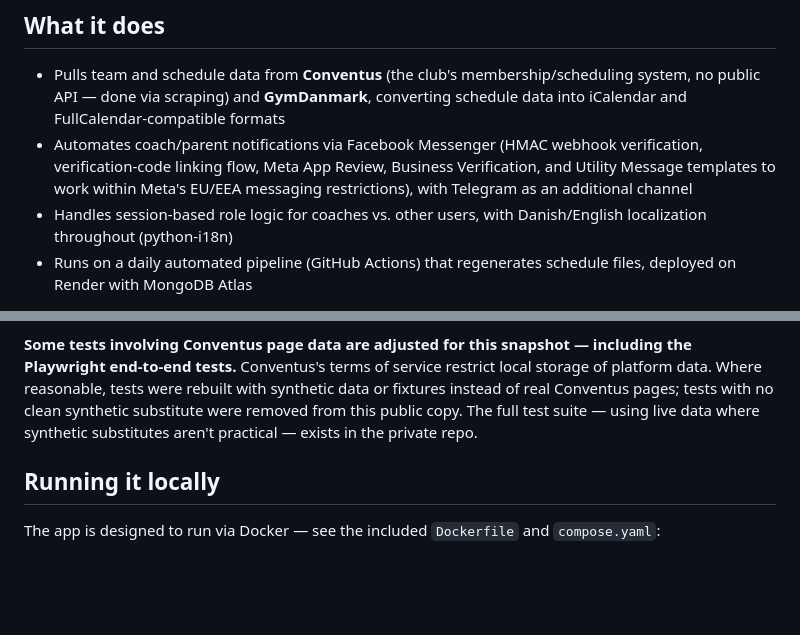
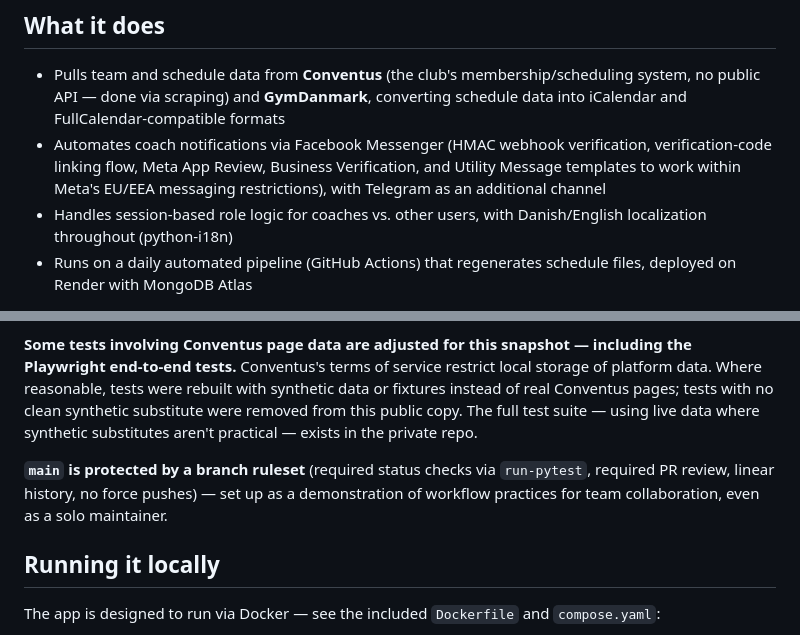
Before and after one commit to iamlgh/eir, a Markdown page: README.md, 2 parts joined by grey strips. Rendered like a GitHub page; blank space fills up the shorter version.

```diff
--- a/README.md
+++ b/README.md
@@ -7,7 +7,7 @@ This repo is a **sanitized snapshot** of an actively developed private codebase,
 ## What it does
 
 - Pulls team and schedule data from **Conventus** (the club's membership/scheduling system, no public API — done via scraping) and **GymDanmark**, converting schedule data into iCalendar and FullCalendar-compatible formats
-- Automates coach/parent notifications via Facebook Messenger (HMAC webhook verification, verification-code linking flow, Meta App Review, Business Verification, and Utility Message templates to work within Meta's EU/EEA messaging restrictions), with Telegram as an additional channel
+- Automates coach notifications via Facebook Messenger (HMAC webhook verification, verification-code linking flow, Meta App Review, Business Verification, and Utility Message templates to work within Meta's EU/EEA messaging restrictions), with Telegram as an additional channel
 - Handles session-based role logic for coaches vs. other users, with Danish/English localization throughout (python-i18n)
 - Runs on a daily automated pipeline (GitHub Actions) that regenerates schedule files, deployed on Render with MongoDB Atlas
 
@@ -22,6 +22,8 @@ Flask · MongoEngine · MongoDB Atlas · pytest · Playwright · GitHub Actions
 **The Messenger integration was a real lesson in platform constraints.** It passed Meta's App Review and Business Verification, then ran into Meta's EU/EEA restrictions on standard messaging — solved by moving to Utility Message templates, which are exempt from the usual 24-hour messaging window. Telegram was added as an additional channel alongside it.
 
 **Some tests involving Conventus page data are adjusted for this snapshot — including the Playwright end-to-end tests.** Conventus's terms of service restrict local storage of platform data. Where reasonable, tests were rebuilt with synthetic data or fixtures instead of real Conventus pages; tests with no clean synthetic substitute were removed from this public copy. The full test suite — using live data where synthetic substitutes aren't practical — exists in the private repo.
+
+**`main` is protected by a branch ruleset** (required status checks via `run-pytest`, required PR review, linear history, no force pushes) — set up as a demonstration of workflow practices for team collaboration, even as a solo maintainer.
 
 ## Running it locally
 
```
